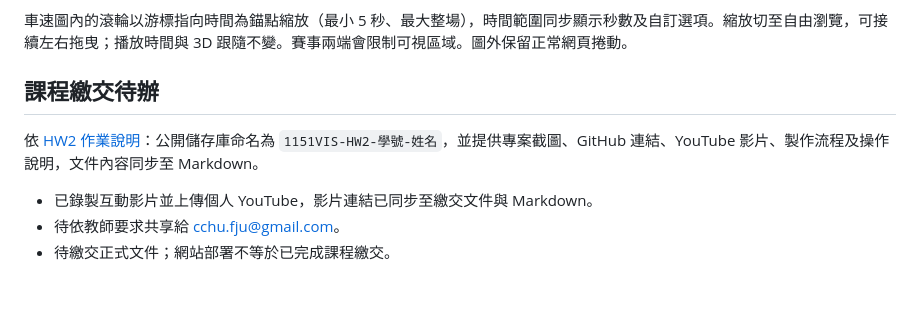
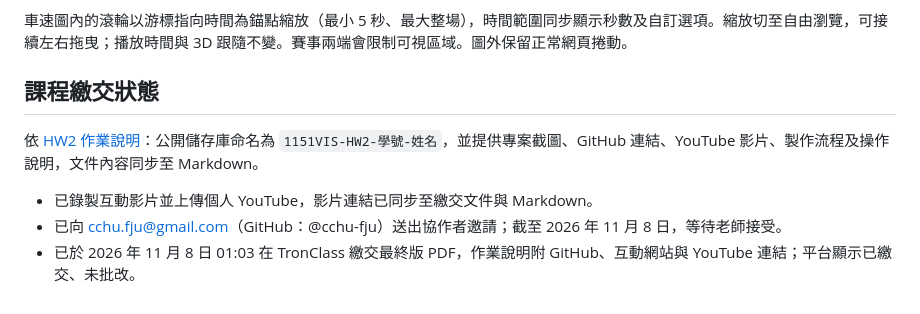
Before and after one commit to victorien1963/1151VIS-HW2-415085047-YEN-TING-YA, a Markdown page: README.md, the part around the change. Rendered like a GitHub page.

Commit message:
Record HW2 submission and teacher invitation status

```diff
--- a/README.md
+++ b/README.md
@@ -96,10 +96,10 @@ Monza 起跑線與終點計時線分開標示，起跑線位於計時線下游
 
 車速圖內的滾輪以游標指向時間為錨點縮放（最小 5 秒、最大整場），時間範圍同步顯示秒數及自訂選項。縮放切至自由瀏覽，可接續左右拖曳；播放時間與 3D 跟隨不變。賽事兩端會限制可視區域。圖外保留正常網頁捲動。
 
-## 課程繳交待辦
+## 課程繳交狀態
 
 依 [HW2 作業說明](https://elearn2.fju.edu.tw/course/403380/learning-activity#/3155578)：公開儲存庫命名為 `1151VIS-HW2-學號-姓名`，並提供專案截圖、GitHub 連結、YouTube 影片、製作流程及操作說明，文件內容同步至 Markdown。
 
 - 已錄製互動影片並上傳個人 YouTube，影片連結已同步至繳交文件與 Markdown。
-- 待依教師要求共享給 cchu.fju@gmail.com。
-- 待繳交正式文件；網站部署不等於已完成課程繳交。
+- 已向 cchu.fju@gmail.com（GitHub：@cchu-fju）送出協作者邀請；截至 2026 年 11 月 8 日，等待老師接受。
+- 已於 2026 年 11 月 8 日 01:03 在 TronClass 繳交最終版 PDF，作業說明附 GitHub、互動網站與 YouTube 連結；平台顯示已繳交、未批改。
```
